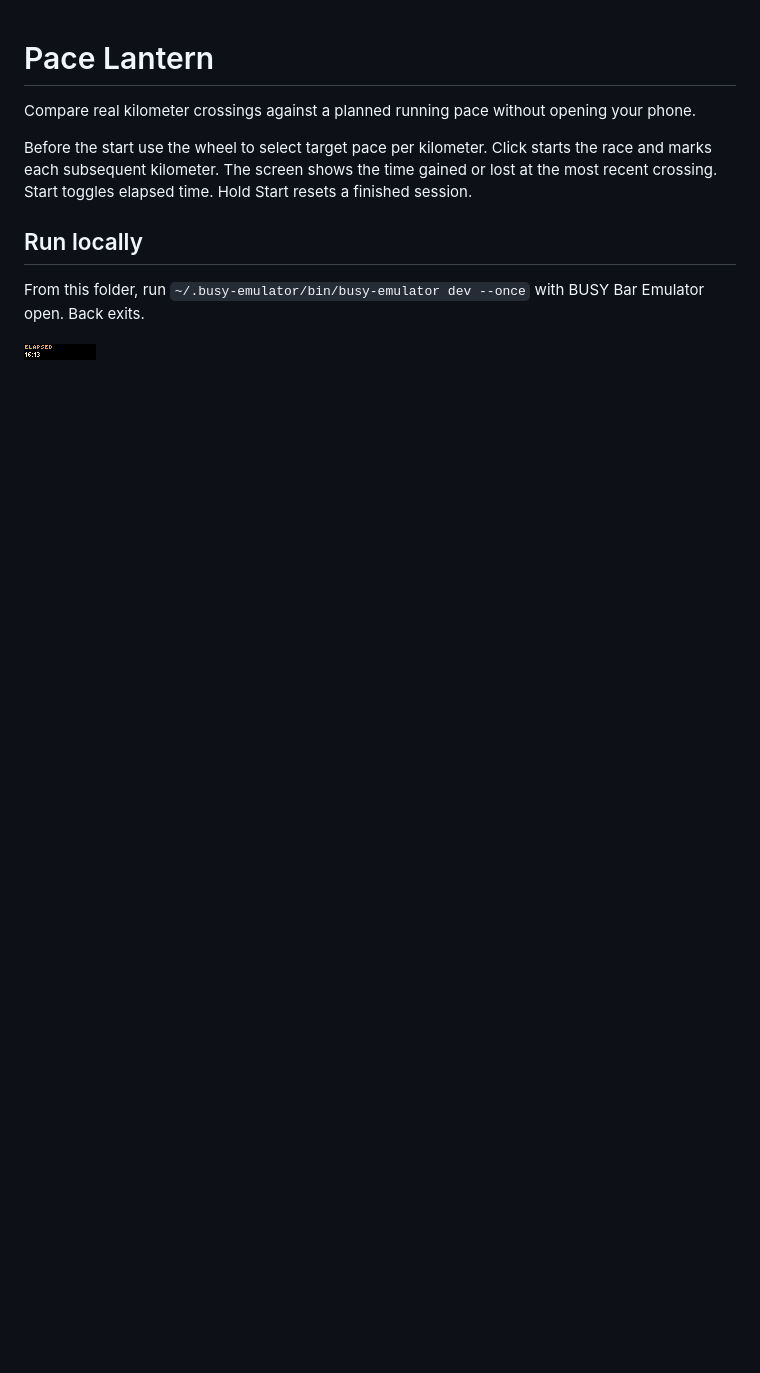
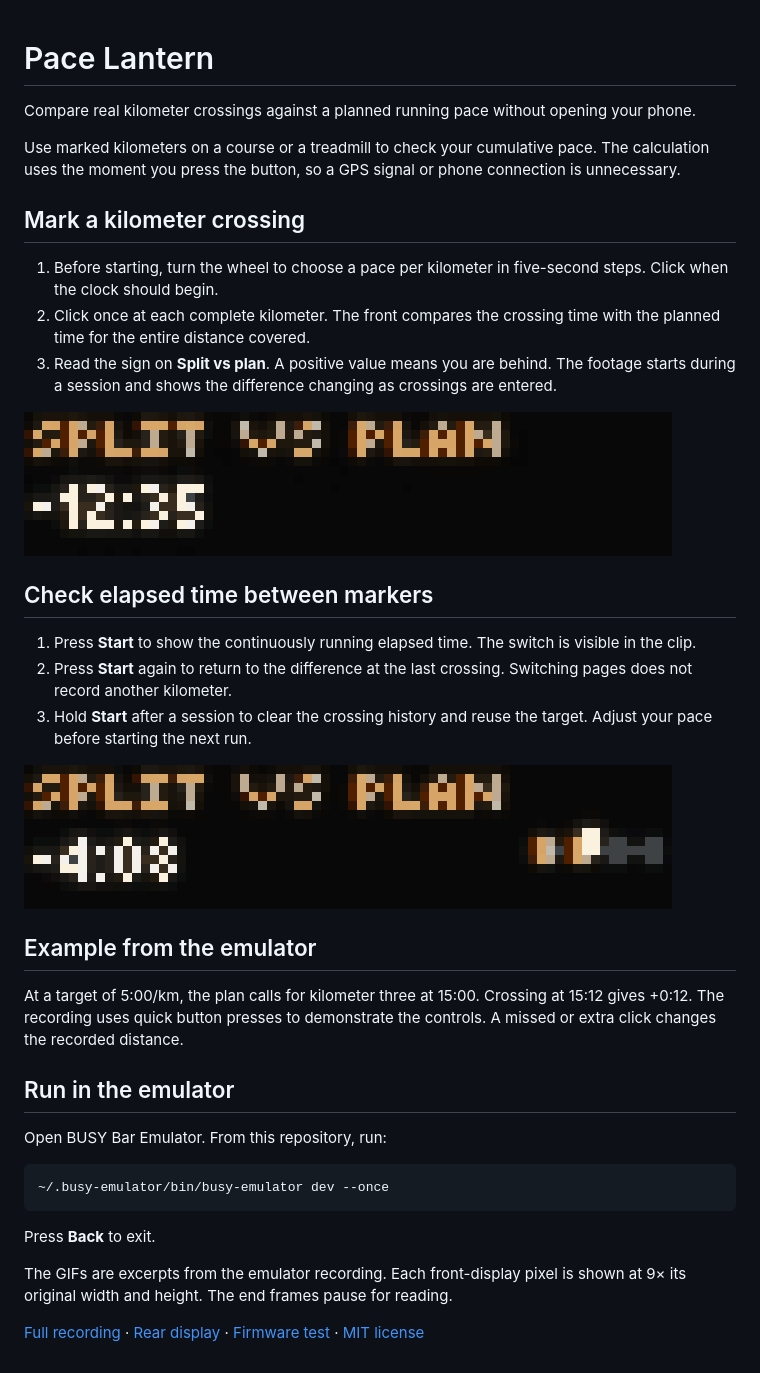
Before and after one commit to ncoooooper/busybar-pace-lantern, a Markdown page: README.md, the part around the change. GitHub-like rendering; pictures changed too: media/guide/mark-kilometer.gif (added), media/guide/show-elapsed-time.gif (added); blank space fills up the shorter version.

Commit message:
Add an illustrated user guide with recorded control sequences

````diff
--- a/README.md
+++ b/README.md
@@ -2,10 +2,38 @@
 
 Compare real kilometer crossings against a planned running pace without opening your phone.
 
-Before the start use the wheel to select target pace per kilometer. Click starts the race and marks each subsequent kilometer. The screen shows the time gained or lost at the most recent crossing. Start toggles elapsed time. Hold Start resets a finished session.
+Use marked kilometers on a course or a treadmill to check your cumulative pace. The calculation uses the moment you press the button, so a GPS signal or phone connection is unnecessary.
 
-## Run locally
+## Mark a kilometer crossing
 
-From this folder, run `~/.busy-emulator/bin/busy-emulator dev --once` with BUSY Bar Emulator open. Back exits.
+1. Before starting, turn the wheel to choose a pace per kilometer in five-second steps. Click when the clock should begin.
+2. Click once at each complete kilometer. The front compares the crossing time with the planned time for the entire distance covered.
+3. Read the sign on **Split vs plan**. A positive value means you are behind. The footage starts during a session and shows the difference changing as crossings are entered.
 
-![BUSY Bar front display](screenshots/front-1.png)
+![The signed time on Split vs plan changes as kilometer crossings are recorded.](media/guide/mark-kilometer.gif)
+
+## Check elapsed time between markers
+
+1. Press **Start** to show the continuously running elapsed time. The switch is visible in the clip.
+2. Press **Start** again to return to the difference at the last crossing. Switching pages does not record another kilometer.
+3. Hold **Start** after a session to clear the crossing history and reuse the target. Adjust your pace before starting the next run.
+
+![The front changes from the last recorded split difference to elapsed time.](media/guide/show-elapsed-time.gif)
+
+## Example from the emulator
+
+At a target of 5:00/km, the plan calls for kilometer three at 15:00. Crossing at 15:12 gives +0:12. The recording uses quick button presses to demonstrate the controls. A missed or extra click changes the recorded distance.
+
+## Run in the emulator
+
+Open BUSY Bar Emulator. From this repository, run:
+
+```sh
+~/.busy-emulator/bin/busy-emulator dev --once
+```
+
+Press **Back** to exit.
+
+The GIFs are excerpts from the emulator recording. Each front-display pixel is shown at 9× its original width and height. The end frames pause for reading.
+
+[Full recording](media/controls.mp4) · [Rear display](screenshots/back-1.png) · [Firmware test](EMULATOR-QA.md) · [MIT license](LICENSE)
````
